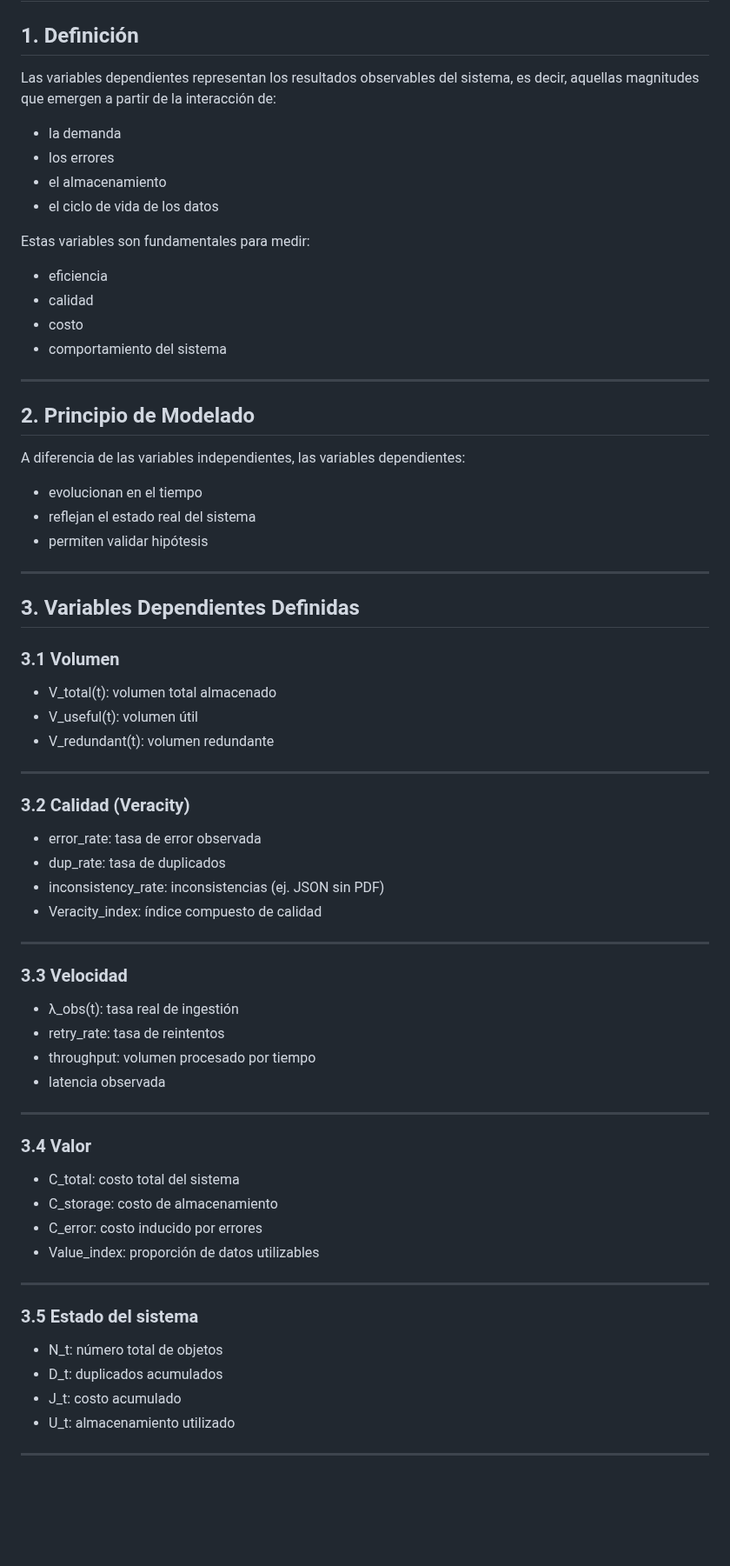
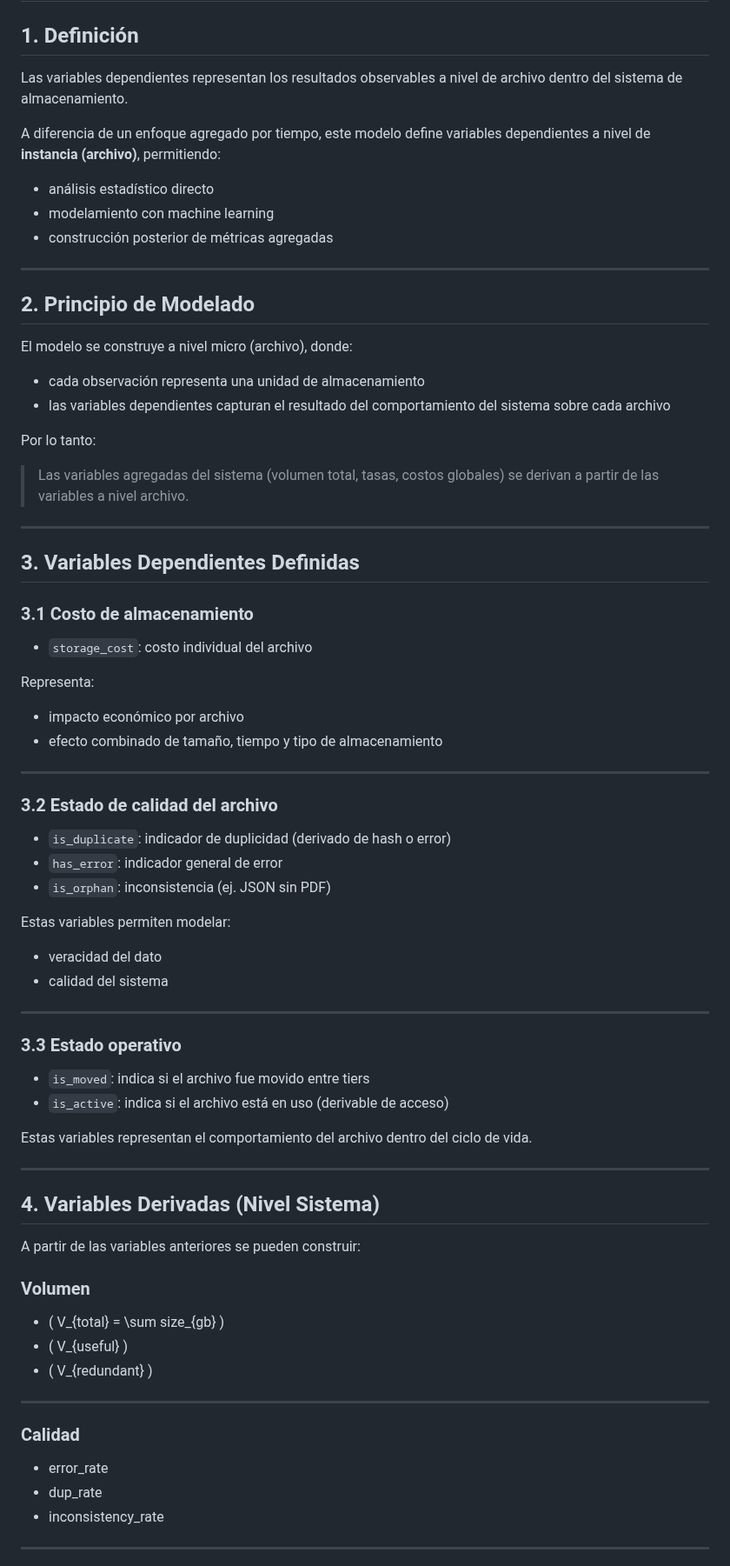
Before and after one commit to viejoedwinsierra/blob-storage-statistical-model, a Markdown page: docs/variables_dependientes.md, the part around one of its changes. Shown at 87% size. Rendered like a GitHub page; blank space fills up the shorter version.

Commit message:
Update variables_dependientes.md
actualizacion y horientacion a la variable dependientes

```diff
--- a/docs/variables_dependientes.md
+++ b/docs/variables_dependientes.md
@@ -2,75 +2,81 @@
 
 ## 1. Definición
 
-Las variables dependientes representan los resultados observables del sistema, es decir, aquellas magnitudes que emergen a partir de la interacción de:
+Las variables dependientes representan los resultados observables a nivel de archivo dentro del sistema de almacenamiento.
 
-- la demanda
-- los errores
-- el almacenamiento
-- el ciclo de vida de los datos
+A diferencia de un enfoque agregado por tiempo, este modelo define variables dependientes a nivel de **instancia (archivo)**, permitiendo:
 
-Estas variables son fundamentales para medir:
-
-- eficiencia
-- calidad
-- costo
-- comportamiento del sistema
+- análisis estadístico directo
+- modelamiento con machine learning
+- construcción posterior de métricas agregadas
 
 ---
 
 ## 2. Principio de Modelado
 
-A diferencia de las variables independientes, las variables dependientes:
+El modelo se construye a nivel micro (archivo), donde:
 
-- evolucionan en el tiempo
-- reflejan el estado real del sistema
-- permiten validar hipótesis
+- cada observación representa una unidad de almacenamiento
+- las variables dependientes capturan el resultado del comportamiento del sistema sobre cada archivo
+
+Por lo tanto:
+
+> Las variables agregadas del sistema (volumen total, tasas, costos globales) se derivan a partir de las variables a nivel archivo.
 
 ---
 
 ## 3. Variables Dependientes Definidas
 
-### 3.1 Volumen
+### 3.1 Costo de almacenamiento
 
-- V_total(t): volumen total almacenado
-- V_useful(t): volumen útil
-- V_redundant(t): volumen redundante
+- `storage_cost`: costo individual del archivo
+
+Representa:
+
+- impacto económico por archivo
+- efecto combinado de tamaño, tiempo y tipo de almacenamiento
 
 ---
 
-### 3.2 Calidad (Veracity)
+### 3.2 Estado de calidad del archivo
 
-- error_rate: tasa de error observada
-- dup_rate: tasa de duplicados
-- inconsistency_rate: inconsistencias (ej. JSON sin PDF)
-- Veracity_index: índice compuesto de calidad
+- `is_duplicate`: indicador de duplicidad (derivado de hash o error)
+- `has_error`: indicador general de error
+- `is_orphan`: inconsistencia (ej. JSON sin PDF)
+
+Estas variables permiten modelar:
+
+- veracidad del dato
+- calidad del sistema
 
 ---
 
-### 3.3 Velocidad
+### 3.3 Estado operativo
 
-- λ_obs(t): tasa real de ingestión
-- retry_rate: tasa de reintentos
-- throughput: volumen procesado por tiempo
-- latencia observada
+- `is_moved`: indica si el archivo fue movido entre tiers
+- `is_active`: indica si el archivo está en uso (derivable de acceso)
+
+Estas variables representan el comportamiento del archivo dentro del ciclo de vida.
 
 ---
 
-### 3.4 Valor
+## 4. Variables Derivadas (Nivel Sistema)
 
-- C_total: costo total del sistema
-- C_storage: costo de almacenamiento
-- C_error: costo inducido por errores
-- Value_index: proporción de datos utilizables
+A partir de las variables anteriores se pueden construir:
+
+### Volumen
+
+- \( V_{total} = \sum size_{gb} \)
+- \( V_{useful} \)
+- \( V_{redundant} \)
 
 ---
 
-### 3.5 Estado del sistema
+### Calidad
 
-- N_t: número total de objetos
-- D_t: duplicados acumulados
-- J_t: costo acumulado
-- U_t: almacenamiento utilizado
+- error_rate
+- dup_rate
+- inconsistency_rate
 
 ---
 
```
Also changed, not shown: other parts of docs/variables_dependientes.md (+47 -42 lines).
